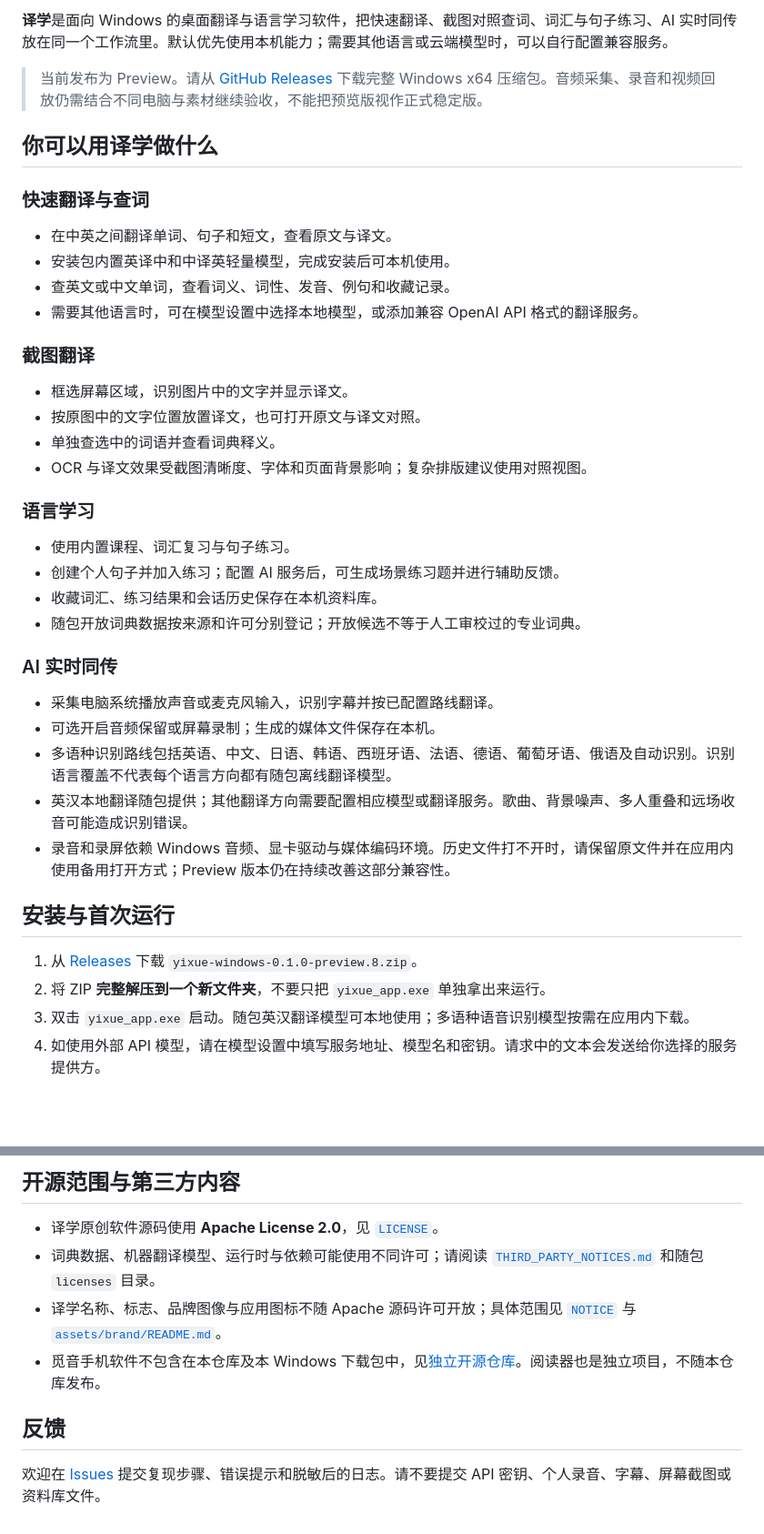
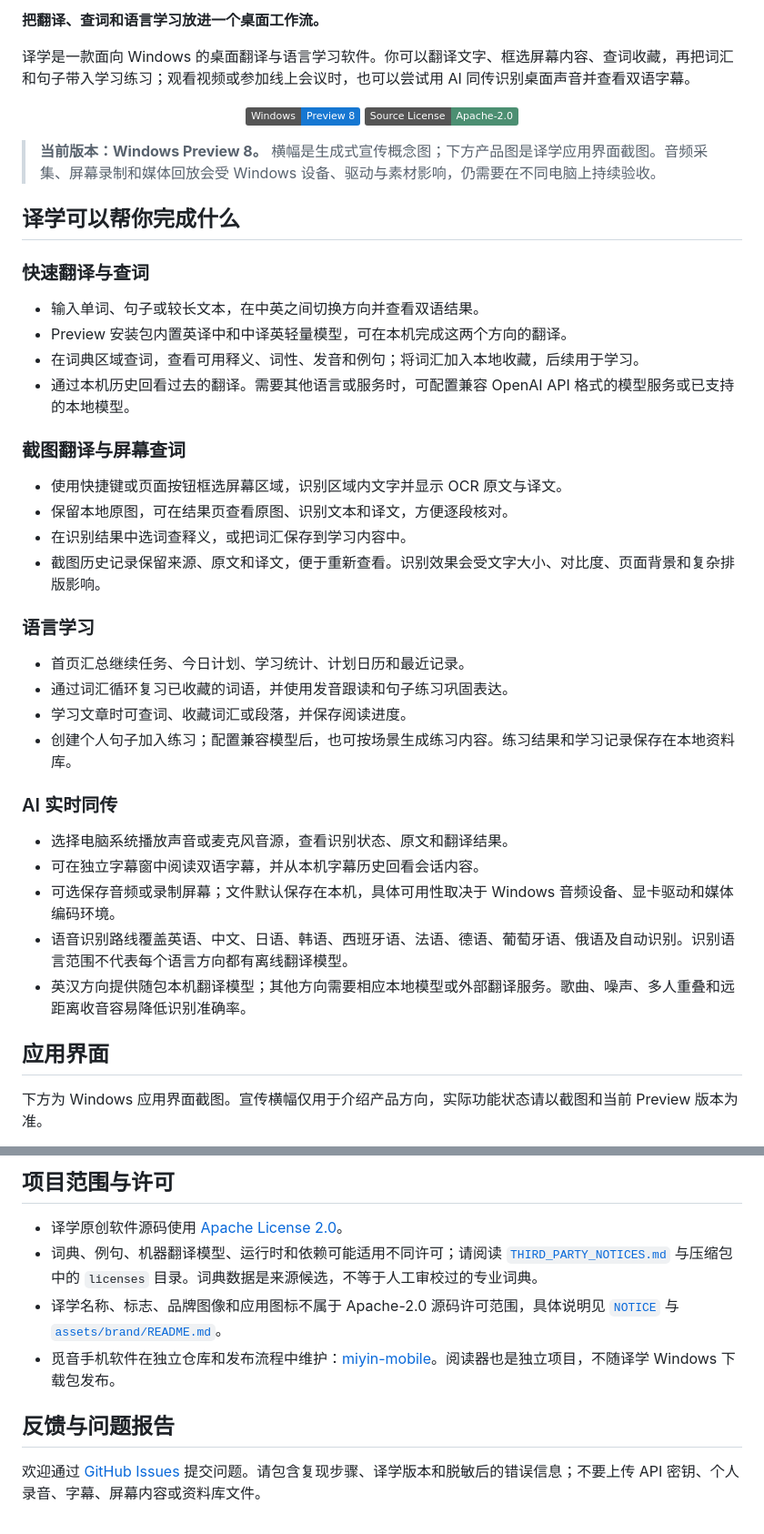
Before and after one commit to sun2006-xin/Yixue-Desktop, a Markdown page: README.md, 2 parts joined by grey strips. Shown at 91% size. Drawn GitHub-style; badges without logos; blank space fills up the shorter version.

```diff
--- a/README.md
+++ b/README.md
@@ -4,43 +4,47 @@
 
-**译学**是面向 Windows 的桌面翻译与语言学习软件，把快速翻译、截图对照查词、词汇与句子练习、AI 实时同传放在同一个工作流里。默认优先使用本机能力；需要其他语言或云端模型时，可以自行配置兼容服务。
+**把翻译、查词和语言学习放进一个桌面工作流。**
 
-> 当前发布为 Preview。请从 [GitHub Releases](https://github.com/sun2006-xin/yixue-desktop/releases) 下载完整 Windows x64 压缩包。音频采集、录音和视频回放仍需结合不同电脑与素材继续验收，不能把预览版视作正式稳定版。
+译学是一款面向 Windows 的桌面翻译与语言学习软件。你可以翻译文字、框选屏幕内容、查词收藏，再把词汇和句子带入学习练习；观看视频或参加线上会议时，也可以尝试用 AI 同传识别桌面声音并查看双语字幕。
 
-## 你可以用译学做什么
+<p align="center">
+  <a href="https://github.com/sun2006-xin/yixue-desktop/releases/tag/v0.1.0-preview.8"><img src="https://img.shields.io/badge/Windows-Preview%208-1677d2" alt="Windows Preview 8"></a>
+  <a href="LICENSE"><img src="https://img.shields.io/badge/Source%20License-Apache--2.0-4c8f72" alt="Apache 2.0 source license"></a>
+</p>
+
+> **当前版本：Windows Preview 8。** 横幅是生成式宣传概念图；下方产品图是译学应用界面截图。音频采集、屏幕录制和媒体回放会受 Windows 设备、驱动与素材影响，仍需要在不同电脑上持续验收。
+
+## 译学可以帮你完成什么
 
 ### 快速翻译与查词
 
-- 在中英之间翻译单词、句子和短文，查看原文与译文。
-- 安装包内置英译中和中译英轻量模型，完成安装后可本机使用。
-- 查英文或中文单词，查看词义、词性、发音、例句和收藏记录。
-- 需要其他语言时，可在模型设置中选择本地模型，或添加兼容 OpenAI API 格式的翻译服务。
+- 输入单词、句子或较长文本，在中英之间切换方向并查看双语结果。
+- Preview 安装包内置英译中和中译英轻量模型，可在本机完成这两个方向的翻译。
+- 在词典区域查词，查看可用释义、词性、发音和例句；将词汇加入本地收藏，后续用于学习。
+- 通过本机历史回看过去的翻译。需要其他语言或服务时，可配置兼容 OpenAI API 格式的模型服务或已支持的本地模型。
 
-### 截图翻译
+### 截图翻译与屏幕查词
 
-- 框选屏幕区域，识别图片中的文字并显示译文。
-- 按原图中的文字位置放置译文，也可打开原文与译文对照。
-- 单独查选中的词语并查看词典释义。
-- OCR 与译文效果受截图清晰度、字体和页面背景影响；复杂排版建议使用对照视图。
+- 使用快捷键或页面按钮框选屏幕区域，识别区域内文字并显示 OCR 原文与译文。
+- 保留本地原图，可在结果页查看原图、识别文本和译文，方便逐段核对。
+- 在识别结果中选词查释义，或把词汇保存到学习内容中。
+- 截图历史记录保留来源、原文和译文，便于重新查看。识别效果会受文字大小、对比度、页面背景和复杂排版影响。
 
 ### 语言学习
 
-- 使用内置课程、词汇复习与句子练习。
-- 创建个人句子并加入练习；配置 AI 服务后，可生成场景练习题并进行辅助反馈。
-- 收藏词汇、练习结果和会话历史保存在本机资料库。
-- 随包开放词典数据按来源和许可分别登记；开放候选不等于人工审校过的专业词典。
+- 首页汇总继续任务、今日计划、学习统计、计划日历和最近记录。
+- 通过词汇循环复习已收藏的词语，并使用发音跟读和句子练习巩固表达。
+- 学习文章时可查词、收藏词汇或段落，并保存阅读进度。
+- 创建个人句子加入练习；配置兼容模型后，也可按场景生成练习内容。练习结果和学习记录保存在本地资料库。
 
 ### AI 实时同传
 
-- 采集电脑系统播放声音或麦克风输入，识别字幕并按已配置路线翻译。
-- 可选开启音频保留或屏幕录制；生成的媒体文件保存在本机。
-- 多语种识别路线包括英语、中文、日语、韩语、西班牙语、法语、德语、葡萄牙语、俄语及自动识别。识别语言覆盖不代表每个语言方向都有随包离线翻译模型。
-- 英汉本地翻译随包提供；其他翻译方向需要配置相应模型或翻译服务。歌曲、背景噪声、多人重叠和远场收音可能造成识别错误。
-- 录音和录屏依赖 Windows 音频、显卡驱动与媒体编码环境。历史文件打不开时，请保留原文件并在应用内使用备用打开方式；Preview 版本仍在持续改善这部分兼容性。
+- 选择电脑系统播放声音或麦克风音源，查看识别状态、原文和翻译结果。
+- 可在独立字幕窗中阅读双语字幕，并从本机字幕历史回看会话内容。
+- 可选保存音频或录制屏幕；文件默认保存在本机，具体可用性取决于 Windows 音频设备、显卡驱动和媒体编码环境。
+- 语音识别路线覆盖英语、中文、日语、韩语、西班牙语、法语、德语、葡萄牙语、俄语及自动识别。识别语言范围不代表每个语言方向都有离线翻译模型。
+- 英汉方向提供随包本机翻译模型；其他方向需要相应本地模型或外部翻译服务。歌曲、噪声、多人重叠和远距离收音容易降低识别准确率。
 
-## 安装与首次运行
+## 应用界面
 
-1. 从 [Releases](https://github.com/sun2006-xin/yixue-desktop/releases) 下载 `yixue-windows-0.1.0-preview.8.zip`。
-2. 将 ZIP **完整解压到一个新文件夹**，不要只把 `yixue_app.exe` 单独拿出来运行。
-3. 双击 `yixue_app.exe` 启动。随包英汉翻译模型可本地使用；多语种语音识别模型按需在应用内下载。
-4. 如使用外部 API 模型，请在模型设置中填写服务地址、模型名和密钥。请求中的文本会发送给你选择的服务提供方。
+下方为 Windows 应用界面截图。宣传横幅仅用于介绍产品方向，实际功能状态请以截图和当前 Preview 版本为准。
 
@@ -61,11 +93,11 @@ Set-Location ..\..
 
-## 开源范围与第三方内容
+## 项目范围与许可
 
-- 译学原创软件源码使用 **Apache License 2.0**，见 [`LICENSE`](LICENSE)。
-- 词典数据、机器翻译模型、运行时与依赖可能使用不同许可；请阅读 [`THIRD_PARTY_NOTICES.md`](THIRD_PARTY_NOTICES.md) 和随包 `licenses` 目录。
-- 译学名称、标志、品牌图像与应用图标不随 Apache 源码许可开放；具体范围见 [`NOTICE`](NOTICE) 与 [`assets/brand/README.md`](assets/brand/README.md)。
-- 觅音手机软件不包含在本仓库及本 Windows 下载包中，见[独立开源仓库](https://github.com/sun2006-xin/miyin-mobile)。阅读器也是独立项目，不随本仓库发布。
+- 译学原创软件源码使用 [Apache License 2.0](LICENSE)。
+- 词典、例句、机器翻译模型、运行时和依赖可能适用不同许可；请阅读 [`THIRD_PARTY_NOTICES.md`](THIRD_PARTY_NOTICES.md) 与压缩包中的 `licenses` 目录。词典数据是来源候选，不等于人工审校过的专业词典。
+- 译学名称、标志、品牌图像和应用图标不属于 Apache-2.0 源码许可范围，具体说明见 [`NOTICE`](NOTICE) 与 [`assets/brand/README.md`](assets/brand/README.md)。
+- 觅音手机软件在独立仓库和发布流程中维护：[miyin-mobile](https://github.com/sun2006-xin/miyin-mobile)。阅读器也是独立项目，不随译学 Windows 下载包发布。
 
-## 反馈
+## 反馈与问题报告
 
-欢迎在 [Issues](https://github.com/sun2006-xin/yixue-desktop/issues) 提交复现步骤、错误提示和脱敏后的日志。请不要提交 API 密钥、个人录音、字幕、屏幕截图或资料库文件。
+欢迎通过 [GitHub Issues](https://github.com/sun2006-xin/yixue-desktop/issues) 提交问题。请包含复现步骤、译学版本和脱敏后的错误信息；不要上传 API 密钥、个人录音、字幕、屏幕内容或资料库文件。
```
Also changed, not shown: other parts of README.md (+36 -8 lines), docs/screenshots/ai-simultaneous-interpretation.png (added), docs/screenshots/home-dashboard.png (added), docs/screenshots/learning-workspace.png (added), docs/screenshots/quick-translation.png (added), docs/screenshots/screenshot-translation-history.png (added), 1 other file.
